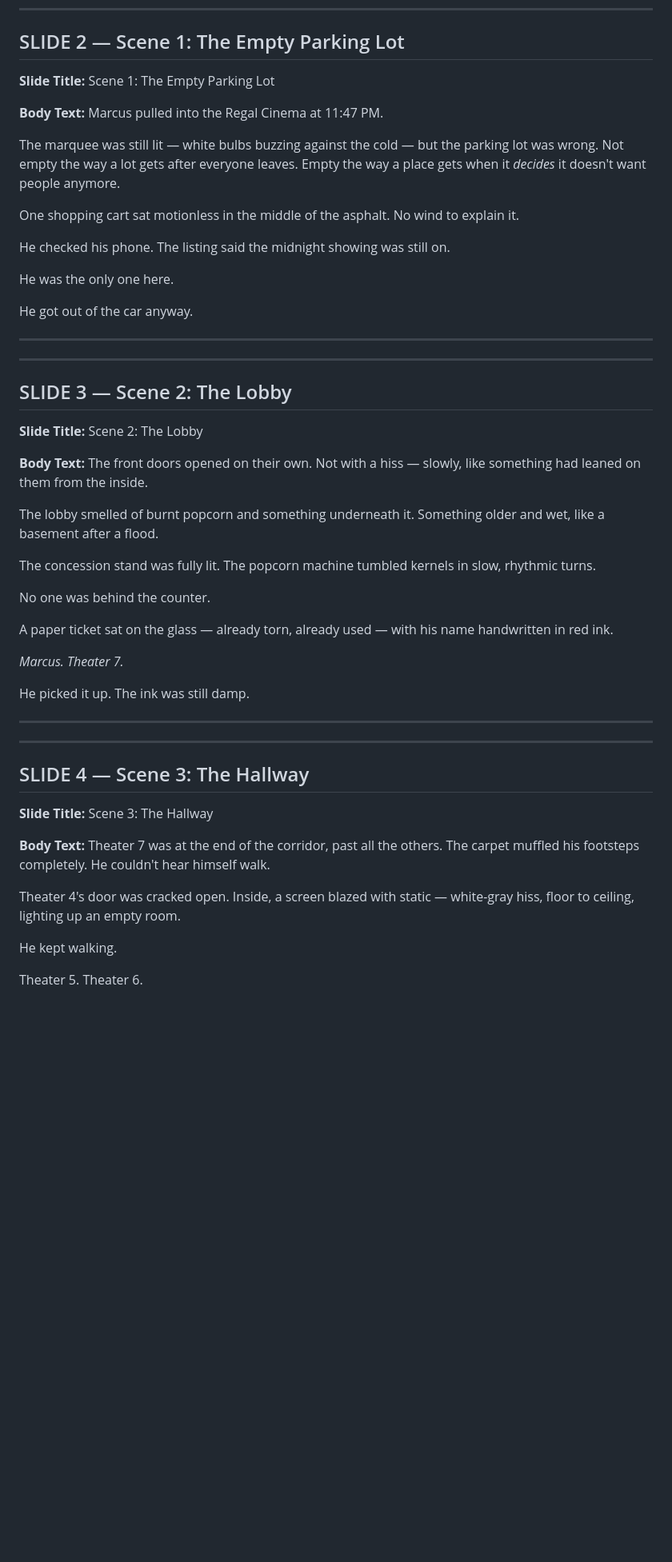
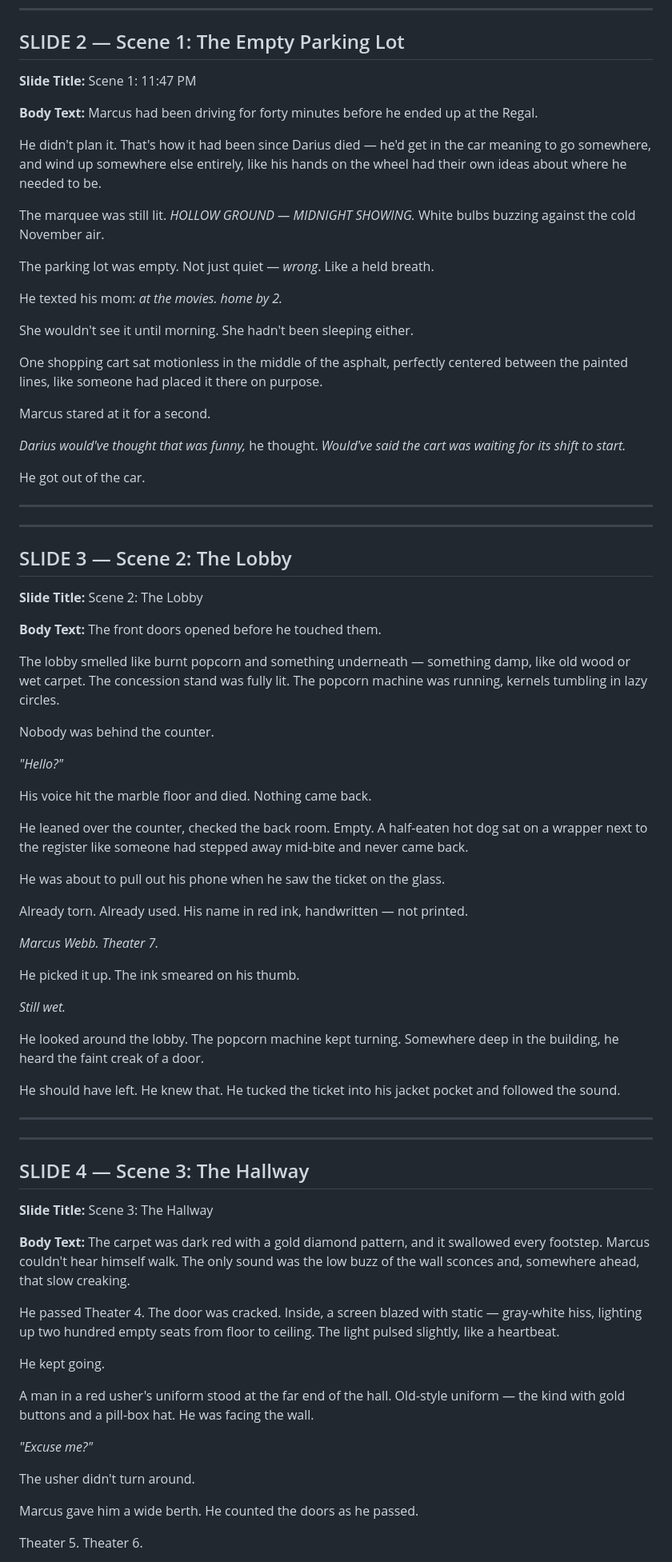
Before and after one commit to Two2hifty/fiverr-freelance-kit, a Markdown page: School/Assignments/Horror Story - Slide Script.md, the part around one of its changes. Shown at 80% size. Drawn GitHub-style; blank space fills up the shorter version.

```diff
--- a/School/Assignments/Horror Story - Slide Script.md
+++ b/School/Assignments/Horror Story - Slide Script.md
@@ -31,20 +38,28 @@ Written by Somya Chaniyara
 ## SLIDE 2 — Scene 1: The Empty Parking Lot
 
 **Slide Title:**
-Scene 1: The Empty Parking Lot
+Scene 1: 11:47 PM
 
 **Body Text:**
-Marcus pulled into the Regal Cinema at 11:47 PM.
+Marcus had been driving for forty minutes before he ended up at the Regal.
 
-The marquee was still lit — white bulbs buzzing against the cold — but the parking lot was wrong. Not empty the way a lot gets after everyone leaves. Empty the way a place gets when it *decides* it doesn't want people anymore.
+He didn't plan it. That's how it had been since Darius died — he'd get in the car meaning to go somewhere, and wind up somewhere else entirely, like his hands on the wheel had their own ideas about where he needed to be.
 
-One shopping cart sat motionless in the middle of the asphalt. No wind to explain it.
+The marquee was still lit. *HOLLOW GROUND — MIDNIGHT SHOWING.* White bulbs buzzing against the cold November air.
 
-He checked his phone. The listing said the midnight showing was still on.
+The parking lot was empty. Not just quiet — *wrong*. Like a held breath.
 
-He was the only one here.
+He texted his mom: *at the movies. home by 2.*
 
-He got out of the car anyway.
+She wouldn't see it until morning. She hadn't been sleeping either.
+
+One shopping cart sat motionless in the middle of the asphalt, perfectly centered between the painted lines, like someone had placed it there on purpose.
+
+Marcus stared at it for a second.
+
+*Darius would've thought that was funny,* he thought. *Would've said the cart was waiting for its shift to start.*
+
+He got out of the car.
 
 ---
 
@@ -56,19 +71,31 @@ He got out of the car anyway.
 Scene 2: The Lobby
 
 **Body Text:**
-The front doors opened on their own. Not with a hiss — slowly, like something had leaned on them from the inside.
+The front doors opened before he touched them.
 
-The lobby smelled of burnt popcorn and something underneath it. Something older and wet, like a basement after a flood.
+The lobby smelled like burnt popcorn and something underneath — something damp, like old wood or wet carpet. The concession stand was fully lit. The popcorn machine was running, kernels tumbling in lazy circles.
 
-The concession stand was fully lit. The popcorn machine tumbled kernels in slow, rhythmic turns.
+Nobody was behind the counter.
 
-No one was behind the counter.
+*"Hello?"*
 
-A paper ticket sat on the glass — already torn, already used — with his name handwritten in red ink.
+His voice hit the marble floor and died. Nothing came back.
 
-*Marcus. Theater 7.*
+He leaned over the counter, checked the back room. Empty. A half-eaten hot dog sat on a wrapper next to the register like someone had stepped away mid-bite and never came back.
 
-He picked it up. The ink was still damp.
+He was about to pull out his phone when he saw the ticket on the glass.
+
+Already torn. Already used. His name in red ink, handwritten — not printed.
+
+*Marcus Webb. Theater 7.*
+
+He picked it up. The ink smeared on his thumb.
+
+*Still wet.*
+
+He looked around the lobby. The popcorn machine kept turning. Somewhere deep in the building, he heard the faint creak of a door.
+
+He should have left. He knew that. He tucked the ticket into his jacket pocket and followed the sound.
 
 ---
 
@@ -80,11 +107,19 @@ He picked it up. The ink was still damp.
 Scene 3: The Hallway
 
 **Body Text:**
-Theater 7 was at the end of the corridor, past all the others. The carpet muffled his footsteps completely. He couldn't hear himself walk.
+The carpet was dark red with a gold diamond pattern, and it swallowed every footstep. Marcus couldn't hear himself walk. The only sound was the low buzz of the wall sconces and, somewhere ahead, that slow creaking.
 
-Theater 4's door was cracked open. Inside, a screen blazed with static — white-gray hiss, floor to ceiling, lighting up an empty room.
+He passed Theater 4. The door was cracked. Inside, a screen blazed with static — gray-white hiss, lighting up two hundred empty seats from floor to ceiling. The light pulsed slightly, like a heartbeat.
 
-He kept walking.
+He kept going.
+
+A man in a red usher's uniform stood at the far end of the hall. Old-style uniform — the kind with gold buttons and a pill-box hat. He was facing the wall.
+
+*"Excuse me?"*
+
+The usher didn't turn around.
+
+Marcus gave him a wide berth. He counted the doors as he passed.
 
 Theater 5. Theater 6.
 
```
Also changed, not shown: other parts of School/Assignments/Horror Story - Slide Script.md (+105 -34 lines).
